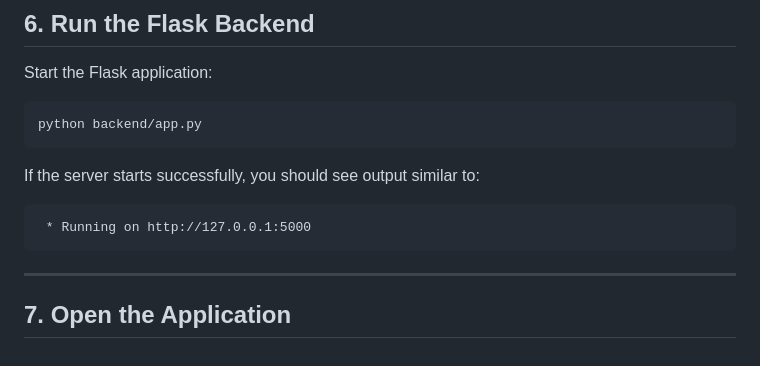
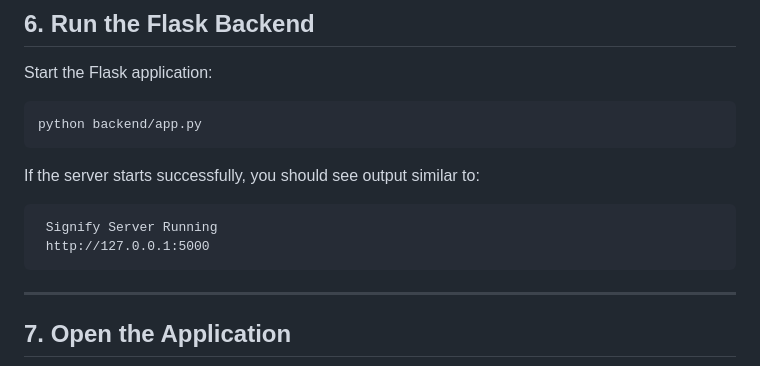
Before and after one commit to Arghachakraborty05/Signify-DeepLearningBasedSignatureForgeryDetectionSystem, a Markdown page: README.md, the part around the change. Rendered like a GitHub page.

````diff
--- a/README.md
+++ b/README.md
@@ -466,7 +466,8 @@ python backend/app.py
 If the server starts successfully, you should see output similar to:
 
 ```text
- * Running on http://127.0.0.1:5000
+ Signify Server Running
+ http://127.0.0.1:5000
 ```
 
 ---
````
